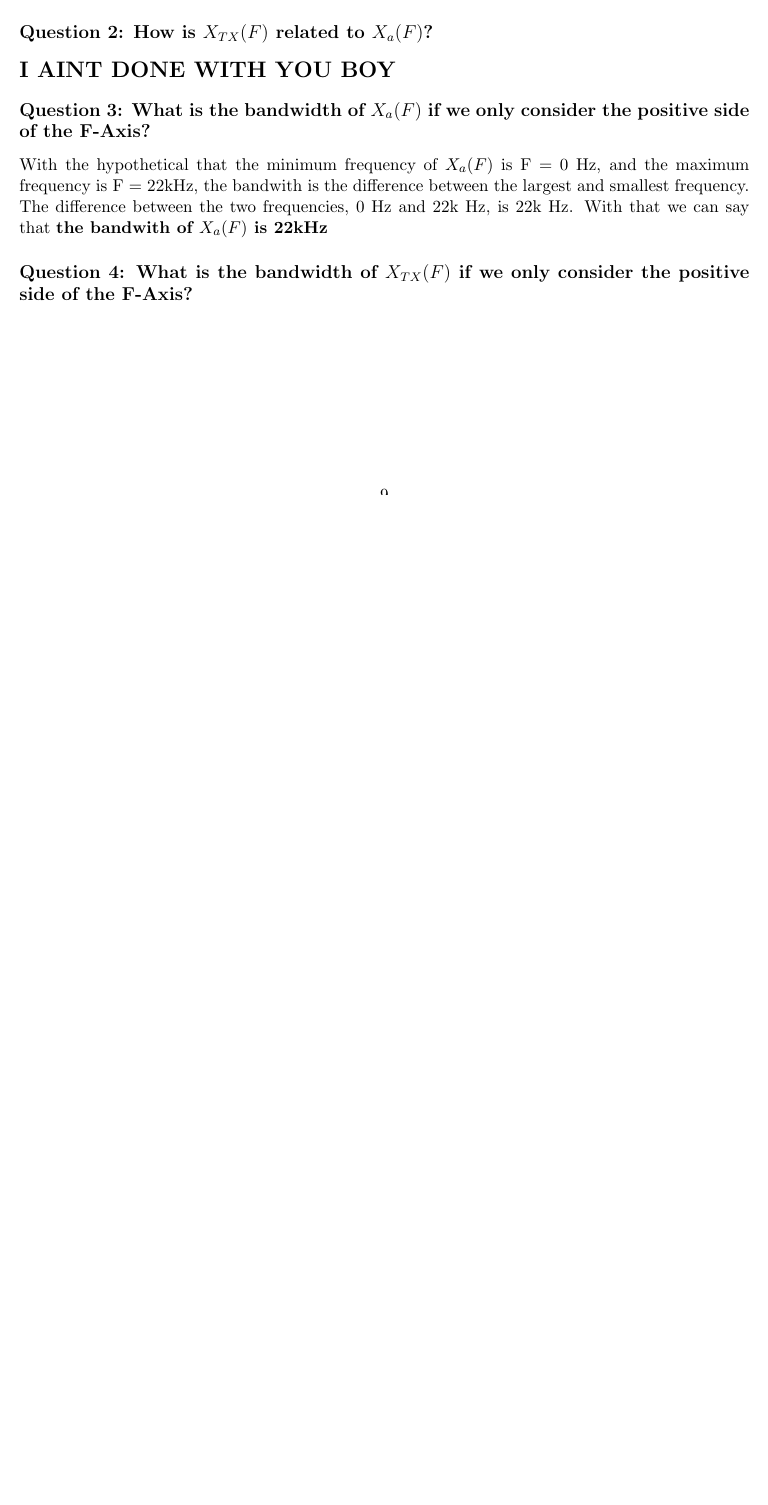
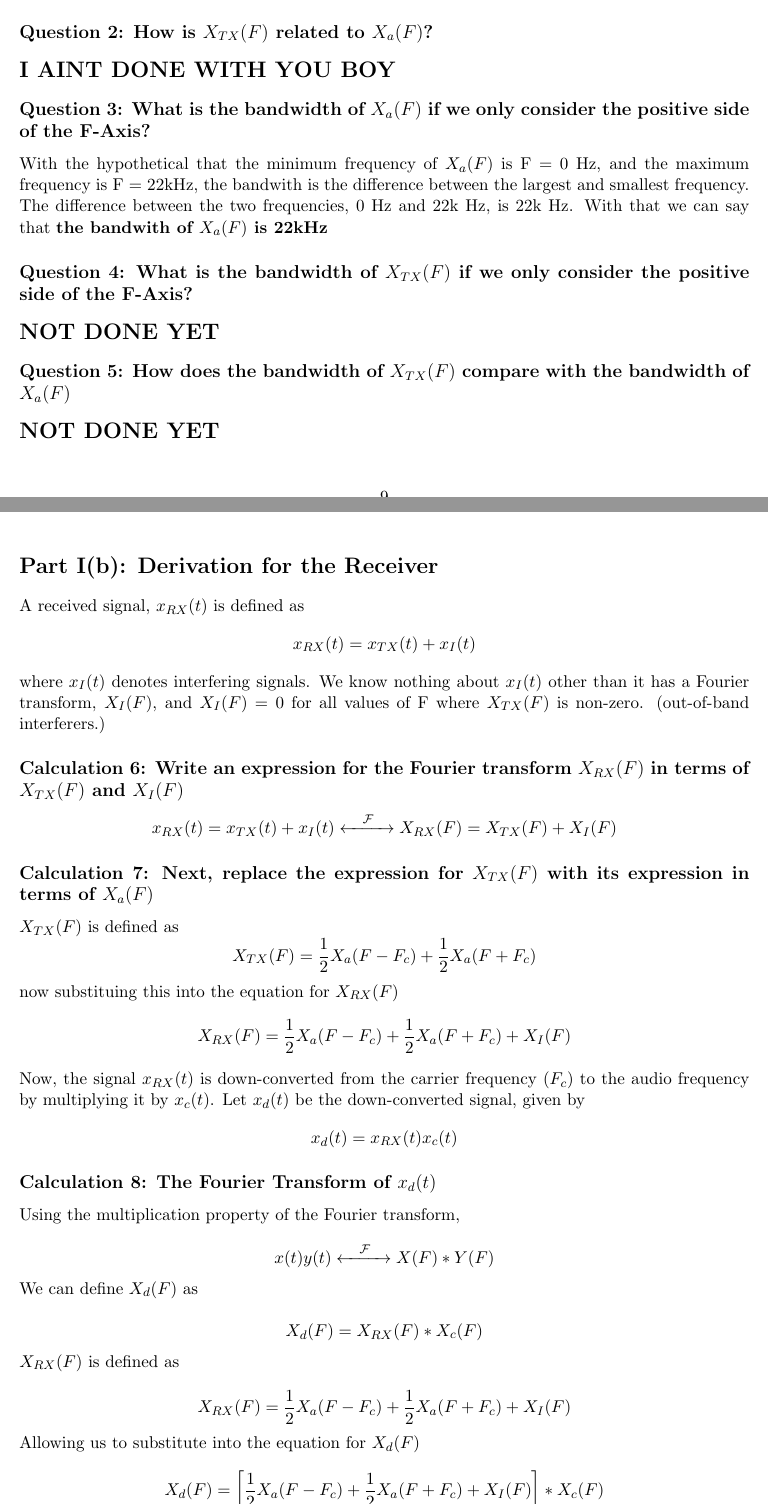
Before and after one commit to diggle-403/Project-2-Signals-and-Systems, a LaTeX document (Project2_Report.tex): part of page 9 of 9 before the commit and two parts of pages 9 and 10 of 11 after it, the two joined at a grey line, cut so that both start at the same text, the shorter picture padded with empty space. Compiled offline with pdfLaTeX.

Commit message:
Add files via upload

```diff
--- a/Project2_Report.tex
+++ b/Project2_Report.tex
@@ -346,3 +346,44 @@ Above we can see two stems, located at -500 and +500, with a height of 1/2. With
 
     \subsection*{Question 4: What is the bandwidth of \(X_{TX}(F)\) if we only consider the positive side of the F-Axis?}
 
+    \section*{NOT DONE YET}
+
+     \subsection*{Question 5: How does the bandwidth of \(X_{TX}(F)\) compare with the bandwidth of \(X_a(F)\)}
+
+    \section*{NOT DONE YET}
+
+\clearpage
+    \section*{Part I(b): Derivation for the Receiver}
+
+    A received signal, \(x_{RX}(t)\) is defined as
+    \[x_{RX}(t) = x_{TX}(t) + x_I(t)\]
+where \(x_I(t)\) denotes interfering signals. We know nothing about \(x_I(t)\) other than it has a Fourier transform, \(X_I(F)\), and \(X_I(F)\) = 0 for all values of F where \(X_{TX}(F)\)
+is non-zero. (out-of-band interferers.)
+
+\subsection*{Calculation 6: Write an expression for the Fourier transform \(X_{RX}(F)\) in terms of \(X_{TX}(F)\) and \(X_I(F)\)}
+
+\[x_{RX}(t) = x_{TX}(t) + x_I(t) \xleftrightarrow{\quad \mathcal{F}\quad} X_{RX}(F) = X_{TX}(F) + X_I(F)\]
+
+\subsection*{Calculation 7: Next, replace the expression for \(X_{TX}(F)\) with its expression in terms of \(X_a(F)\)}
+\(X_{TX}(F)\) is defined as
+\[X_{TX}(F) = \dfrac{1}{2}X_a(F-F_c) + \dfrac{1}{2}X_a(F+F_c)\]
+now substituing this into the equation for \(X_{RX}(F)\)
+\[X_{RX}(F) = \dfrac{1}{2}X_a(F-F_c) + \dfrac{1}{2}X_a(F+F_c) + X_I(F)\]
+
+Now, the signal \(x_{RX}(t)\) is down-converted from the carrier frequency (\(F_c\)) to the audio frequency by multiplying it by \(x_c(t)\). Let \(x_d(t)\) be the down-converted signal, given by
+\[x_d(t) = x_{RX}(t)x_c(t)\]
+
+\subsection*{Calculation 8: The Fourier Transform of \(x_d(t)\)}
+
+Using the multiplication property of the Fourier transform,
+
+ \[x(t)y(t) \xleftrightarrow{\quad \mathcal{F} \quad} X(F)\ast Y(F)\]
+ We can define \(X_d(F)\) as
+
+ \[X_d(F) = X_{RX}(F) \ast X_c(F)\]
+
+ \(X_{RX}(F)\) is defined as
+
+\[X_{RX}(F) = \dfrac{1}{2}X_a(F-F_c) + \dfrac{1}{2}X_a(F+F_c) + X_I(F)\]
+
+Allowing us to substitute into the equation for \(X_d(F)\)
```
Also changed, not shown: Project2_Report.pdf, Project2_Report.tex (27 more changed lines), 3 other files.
